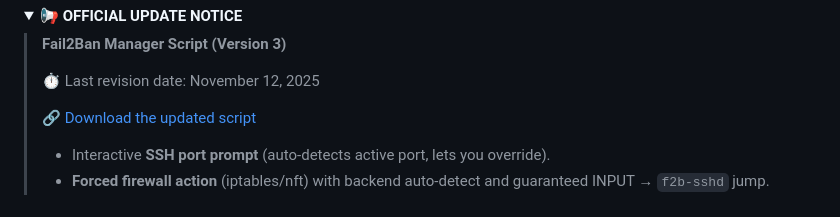
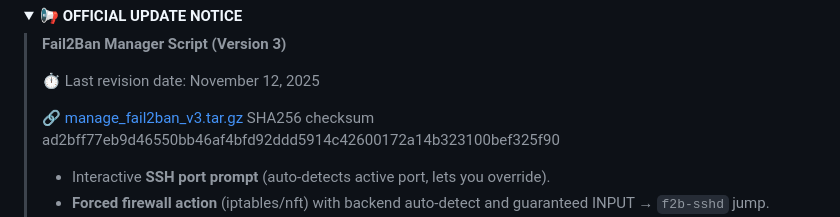
Before and after one commit to michele-tn/Secure-E-mail-Notifications-for-Fail2Ban-using-Gmail-SMTP-or-Gmail-API, a Markdown page: README.MD, the part around the change. Drawn GitHub-style.

```diff
--- a/README.MD
+++ b/README.MD
@@ -33,7 +33,10 @@
   <blockquote>
     <p><strong>Fail2Ban Manager Script (Version 3)</strong></p>
     <p>⏱ Last revision date: <time datetime="2025-11-12">November 12, 2025</time></p>
-    <p>🔗 <a href="https://github.com/michele-tn/Secure-E-mail-Notifications-for-Fail2Ban-using-Gmail-SMTP-or-Gmail-API/blob/main/manage_fail2ban_v3.tar.gz">Download the updated script</a></p>
+    <p>🔗 <a href="https://github.com/michele-tn/Secure-E-mail-Notifications-for-Fail2Ban-using-Gmail-SMTP-or-Gmail-API/blob/main/manage_fail2ban_v3.tar.gz">manage_fail2ban_v3.tar.gz</a>
+SHA256 checksum
+ad2bff77eb9d46550bb46af4bfd92ddd5914c42600172a14b323100bef325f90
+</p>
     <ul>
       <li>Interactive <strong>SSH port prompt</strong> (auto-detects active port, lets you override).</li>
       <li><strong>Forced firewall action</strong> (iptables/nft) with backend auto-detect and guaranteed INPUT → <code>f2b-sshd</code> jump.</li>
```
